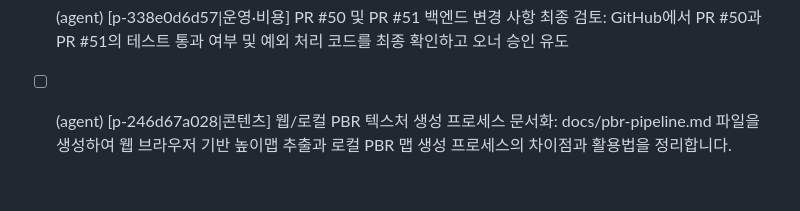
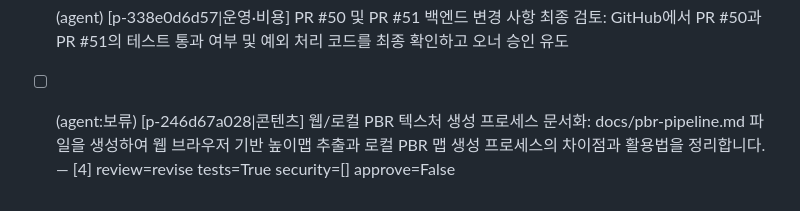
Before and after one commit to HEO-J-H/Pix2Poly, a Markdown page: .agent/TODO.md, the part around the change. GitHub-like rendering.

Commit message:
chore(agent): 과제 상태 [skip ci]

```diff
--- a/.agent/TODO.md
+++ b/.agent/TODO.md
@@ -68,4 +68,4 @@
 - [ ] (agent:승인대기) [p-c23b4c92f0|운영·비용] RAG 통합 관련 PR #47 진행 독촉: 프로젝트 오너에게 PR #47 검토를 요청하고, 필요 시 리뷰어를 지정해 빠른 승인을 유도한다. 동시에 PR #47이 승인되면 RAG 엔드포인트가 의존할 수 있는 URL 검증 로직을 최신화한다. — PR #51 승인 대기 (핵심 코드 변경 — GitHub 에서 확인 후 머지): https://github.com/HEO-J-H/Pix2Poly/pull/51
 - [x] (agent) [p-572805b315|콘텐츠] 홀드된 문서 및 테스트 작업 재시도 분할: 문서 파일 생성과 테스트 코드 추가 작업을 분리하여 각각 작은 단위의 PR/자동 머지 과제로 재등록하고 코딩 에이전트가 처리하도록 합니다.
 - [x] (agent) [p-338e0d6d57|운영·비용] PR #50 및 PR #51 백엔드 변경 사항 최종 검토: GitHub에서 PR #50과 PR #51의 테스트 통과 여부 및 예외 처리 코드를 최종 확인하고 오너 승인 유도
-- [ ] (agent) [p-246d67a028|콘텐츠] 웹/로컬 PBR 텍스처 생성 프로세스 문서화: docs/pbr-pipeline.md 파일을 생성하여 웹 브라우저 기반 높이맵 추출과 로컬 PBR 맵 생성 프로세스의 차이점과 활용법을 정리합니다.
+- [ ] (agent:보류) [p-246d67a028|콘텐츠] 웹/로컬 PBR 텍스처 생성 프로세스 문서화: docs/pbr-pipeline.md 파일을 생성하여 웹 브라우저 기반 높이맵 추출과 로컬 PBR 맵 생성 프로세스의 차이점과 활용법을 정리합니다. — [4] review=revise tests=True security=[] approve=False
```
